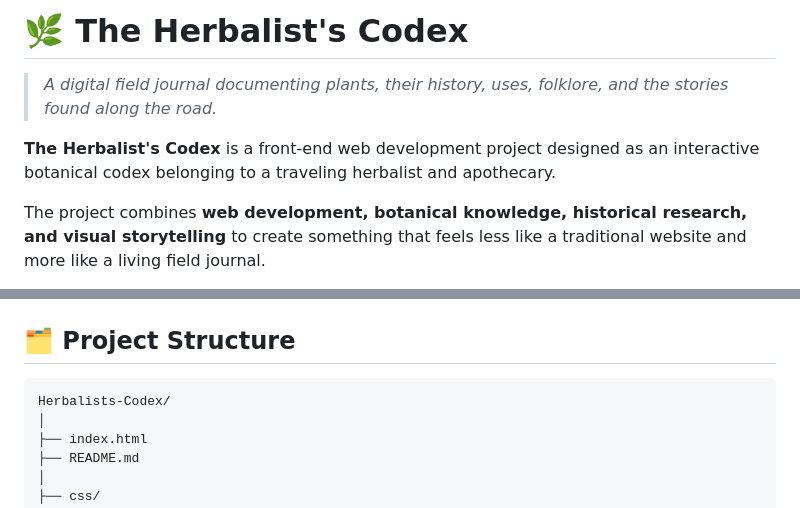
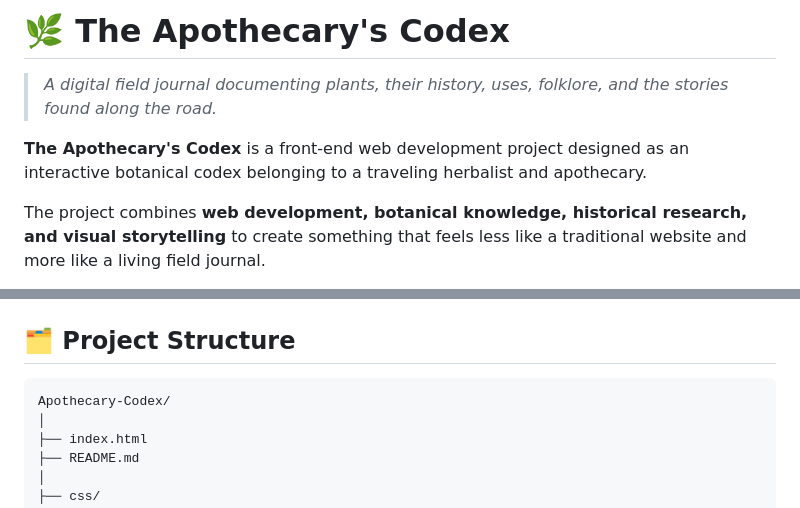
Before and after one commit to DiegoGMdrs/apothecary-notebook-web-app, a Markdown page: README.md, 2 parts joined by grey strips. Drawn GitHub-style.

Commit message:
Rename project to 'The Apothecary's Codex'
Updated project name from 'The Herbalist's Codex' to 'The Apothecary's Codex' throughout the README.

````diff
--- a/README.md
+++ b/README.md
@@ -1,8 +1,8 @@
-# 🌿 The Herbalist's Codex
+# 🌿 The Apothecary's Codex
 
 > *A digital field journal documenting plants, their history, uses, folklore, and the stories found along the road.*
 
-**The Herbalist's Codex** is a front-end web development project designed as an interactive botanical codex belonging to a traveling herbalist and apothecary.
+**The Apothecary's Codex** is a front-end web development project designed as an interactive botanical codex belonging to a traveling herbalist and apothecary.
 
 The project combines **web development, botanical knowledge, historical research, and visual storytelling** to create something that feels less like a traditional website and more like a living field journal.
 
@@ -99,7 +99,7 @@ As the project develops, I intend to explore:
 ## 🗂️ Project Structure
 
 ```text
-Herbalists-Codex/
+Apothecary-Codex/
 │
 ├── index.html
 ├── README.md
````
